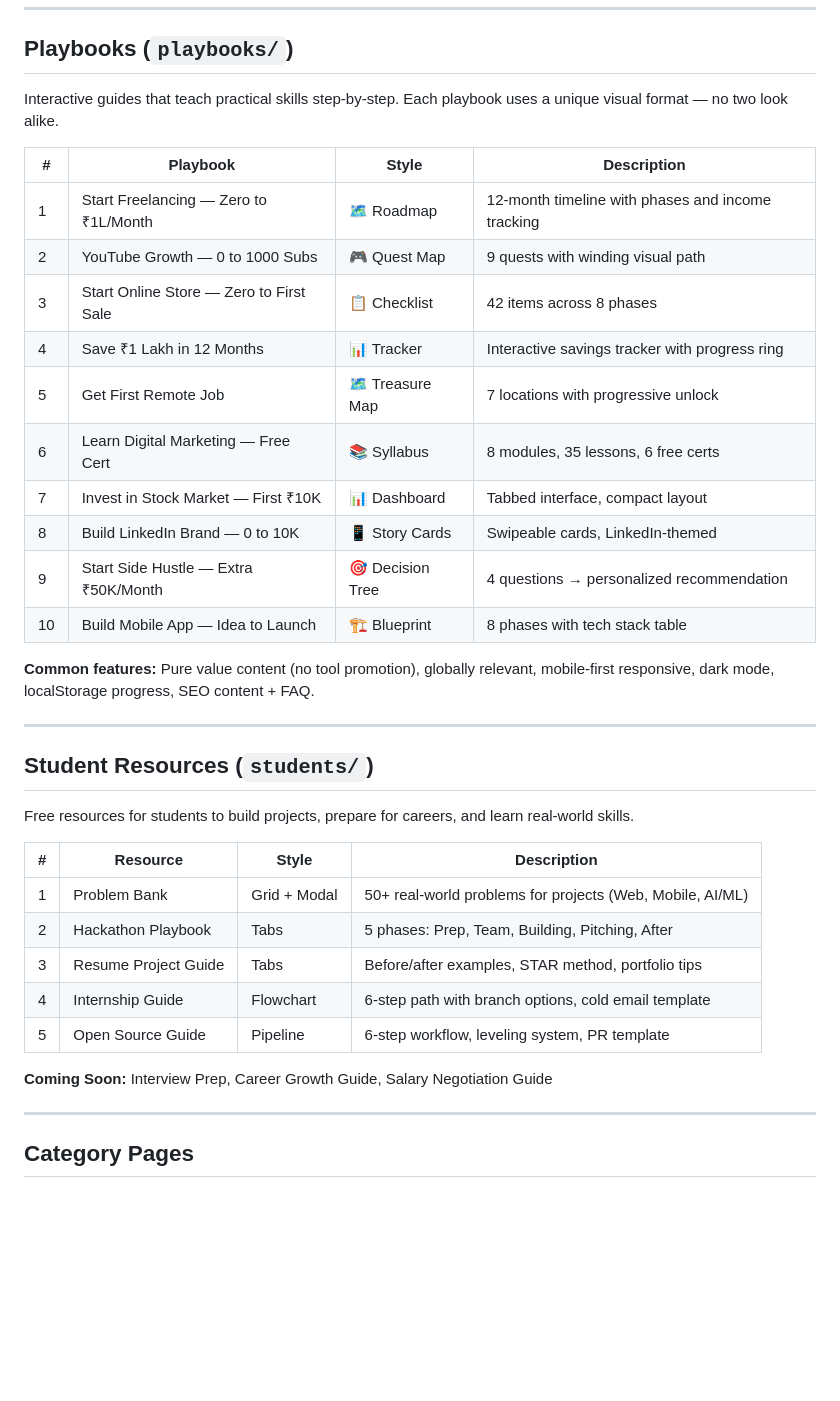
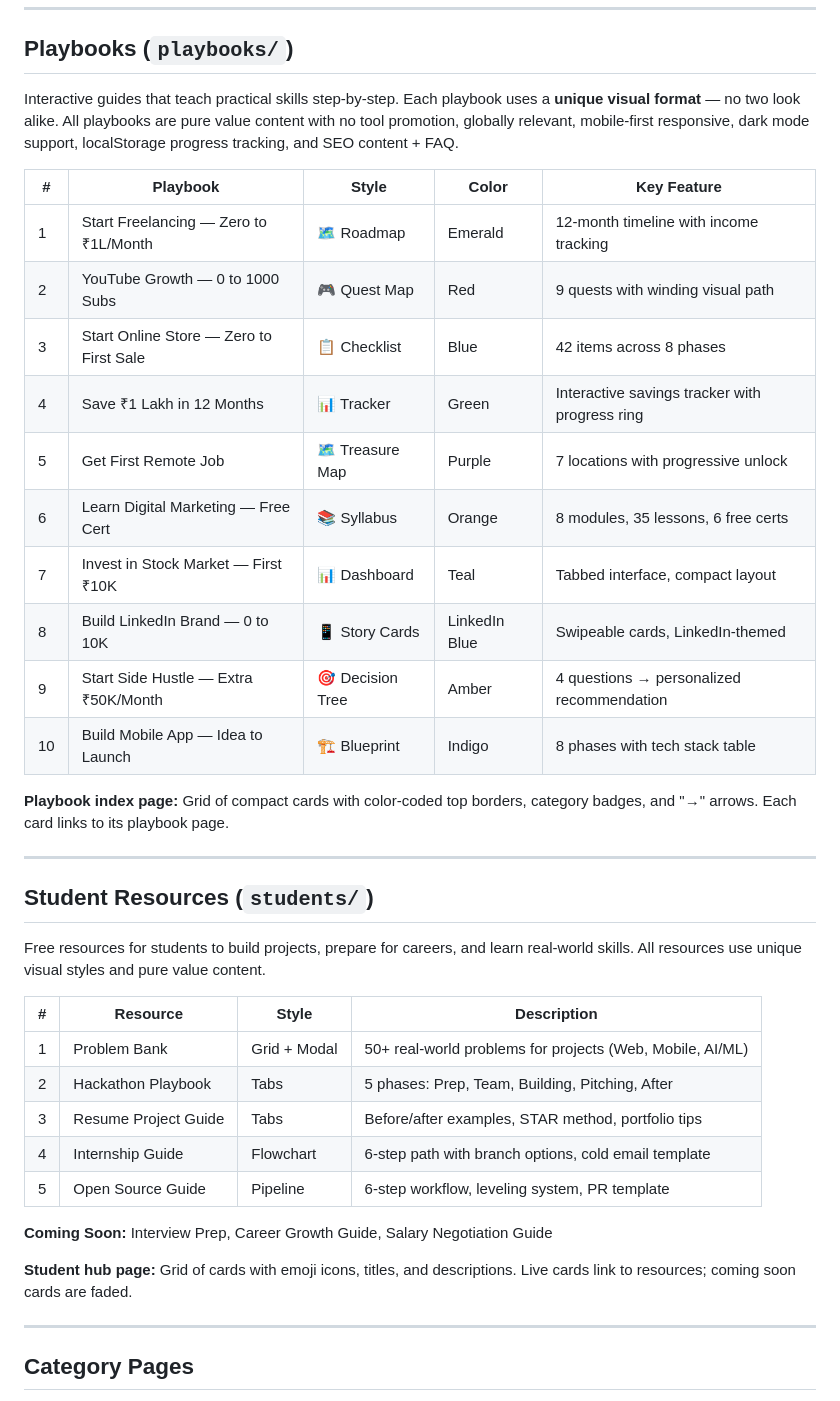
Before and after one commit to bhavesh576/optidrop, a Markdown page: README.md, the part around one of its changes. GitHub-like rendering; blank space fills up the shorter version.

```diff
--- a/README.md
+++ b/README.md
@@ -319,28 +340,28 @@ Both are clamped to `max-height: 100px` on mobile via CSS.
 
 ## Playbooks (`playbooks/`)
 
-Interactive guides that teach practical skills step-by-step. Each playbook uses a unique visual format — no two look alike.
+Interactive guides that teach practical skills step-by-step. Each playbook uses a **unique visual format** — no two look alike. All playbooks are pure value content with no tool promotion, globally relevant, mobile-first responsive, dark mode support, localStorage progress tracking, and SEO content + FAQ.
 
-| # | Playbook | Style | Description |
-|---|----------|-------|-------------|
-| 1 | Start Freelancing — Zero to ₹1L/Month | 🗺️ Roadmap | 12-month timeline with phases and income tracking |
-| 2 | YouTube Growth — 0 to 1000 Subs | 🎮 Quest Map | 9 quests with winding visual path |
-| 3 | Start Online Store — Zero to First Sale | 📋 Checklist | 42 items across 8 phases |
-| 4 | Save ₹1 Lakh in 12 Months | 📊 Tracker | Interactive savings tracker with progress ring |
-| 5 | Get First Remote Job | 🗺️ Treasure Map | 7 locations with progressive unlock |
-| 6 | Learn Digital Marketing — Free Cert | 📚 Syllabus | 8 modules, 35 lessons, 6 free certs |
-| 7 | Invest in Stock Market — First ₹10K | 📊 Dashboard | Tabbed interface, compact layout |
-| 8 | Build LinkedIn Brand — 0 to 10K | 📱 Story Cards | Swipeable cards, LinkedIn-themed |
-| 9 | Start Side Hustle — Extra ₹50K/Month | 🎯 Decision Tree | 4 questions → personalized recommendation |
-| 10 | Build Mobile App — Idea to Launch | 🏗️ Blueprint | 8 phases with tech stack table |
+| # | Playbook | Style | Color | Key Feature |
+|---|----------|-------|-------|-------------|
+| 1 | Start Freelancing — Zero to ₹1L/Month | 🗺️ Roadmap | Emerald | 12-month timeline with income tracking |
+| 2 | YouTube Growth — 0 to 1000 Subs | 🎮 Quest Map | Red | 9 quests with winding visual path |
+| 3 | Start Online Store — Zero to First Sale | 📋 Checklist | Blue | 42 items across 8 phases |
+| 4 | Save ₹1 Lakh in 12 Months | 📊 Tracker | Green | Interactive savings tracker with progress ring |
+| 5 | Get First Remote Job | 🗺️ Treasure Map | Purple | 7 locations with progressive unlock |
+| 6 | Learn Digital Marketing — Free Cert | 📚 Syllabus | Orange | 8 modules, 35 lessons, 6 free certs |
+| 7 | Invest in Stock Market — First ₹10K | 📊 Dashboard | Teal | Tabbed interface, compact layout |
+| 8 | Build LinkedIn Brand — 0 to 10K | 📱 Story Cards | LinkedIn Blue | Swipeable cards, LinkedIn-themed |
+| 9 | Start Side Hustle — Extra ₹50K/Month | 🎯 Decision Tree | Amber | 4 questions → personalized recommendation |
+| 10 | Build Mobile App — Idea to Launch | 🏗️ Blueprint | Indigo | 8 phases with tech stack table |
 
-**Common features:** Pure value content (no tool promotion), globally relevant, mobile-first responsive, dark mode, localStorage progress, SEO content + FAQ.
+**Playbook index page:** Grid of compact cards with color-coded top borders, category badges, and "→" arrows. Each card links to its playbook page.
 
 ---
 
 ## Student Resources (`students/`)
 
-Free resources for students to build projects, prepare for careers, and learn real-world skills.
+Free resources for students to build projects, prepare for careers, and learn real-world skills. All resources use unique visual styles and pure value content.
 
 | # | Resource | Style | Description |
 |---|----------|-------|-------------|
@@ -351,6 +372,8 @@ Free resources for students to build projects, prepare for careers, and learn re
 | 5 | Open Source Guide | Pipeline | 6-step workflow, leveling system, PR template |
 
 **Coming Soon:** Interview Prep, Career Growth Guide, Salary Negotiation Guide
+
+**Student hub page:** Grid of cards with emoji icons, titles, and descriptions. Live cards link to resources; coming soon cards are faded.
 
 ---
 
```
Also changed, not shown: other parts of README.md (+69 -43 lines).
